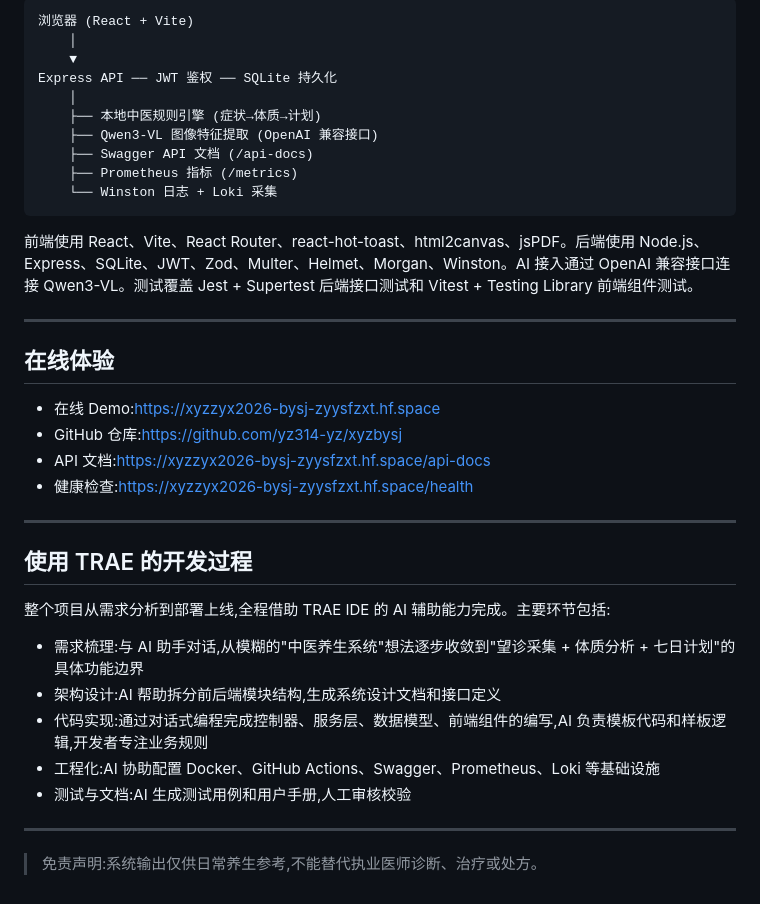
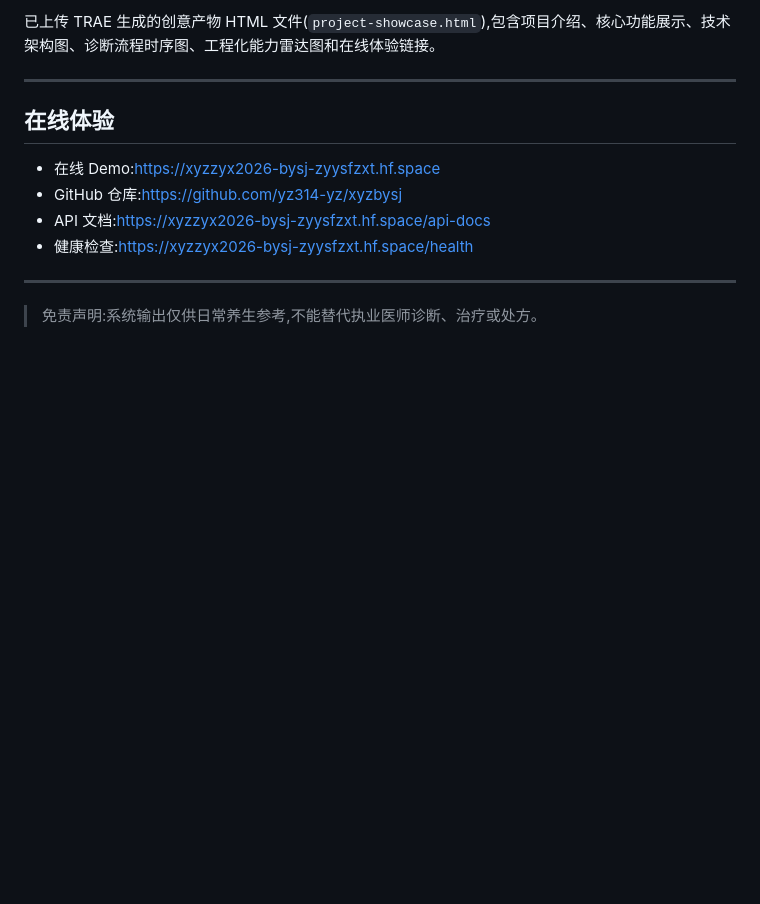
Before and after one commit to yz314-yz/xyzbysj, a Markdown page: 参赛材料/创意提案帖.md, the part around one of its changes. Rendered like a GitHub page; blank space fills up the shorter version.

````diff
--- a/参赛材料/创意提案帖.md
+++ b/参赛材料/创意提案帖.md
@@ -66,17 +46,4 @@
-```
-浏览器 (React + Vite)
-    │
-    ▼
-Express API ── JWT 鉴权 ── SQLite 持久化
-    │
-    ├── 本地中医规则引擎 (症状→体质→计划)
-    ├── Qwen3-VL 图像特征提取 (OpenAI 兼容接口)
-    ├── Swagger API 文档 (/api-docs)
-    ├── Prometheus 指标 (/metrics)
-    └── Winston 日志 + Loki 采集
-```
-
-前端使用 React、Vite、React Router、react-hot-toast、html2canvas、jsPDF。后端使用 Node.js、Express、SQLite、JWT、Zod、Multer、Helmet、Morgan、Winston。AI 接入通过 OpenAI 兼容接口连接 Qwen3-VL。测试覆盖 Jest + Supertest 后端接口测试和 Vitest + Testing Library 前端组件测试。
+已上传 TRAE 生成的创意产物 HTML 文件(`project-showcase.html`),包含项目介绍、核心功能展示、技术架构图、诊断流程时序图、工程化能力雷达图和在线体验链接。
 
 ---
 
@@ -89,16 +56,4 @@ Express API ── JWT 鉴权 ── SQLite 持久化
 
 ---
 
-## 使用 TRAE 的开发过程
-
-整个项目从需求分析到部署上线,全程借助 TRAE IDE 的 AI 辅助能力完成。主要环节包括:
-
-- 需求梳理:与 AI 助手对话,从模糊的"中医养生系统"想法逐步收敛到"望诊采集 + 体质分析 + 七日计划"的具体功能边界
-- 架构设计:AI 帮助拆分前后端模块结构,生成系统设计文档和接口定义
-- 代码实现:通过对话式编程完成控制器、服务层、数据模型、前端组件的编写,AI 负责模板代码和样板逻辑,开发者专注业务规则
-- 工程化:AI 协助配置 Docker、GitHub Actions、Swagger、Prometheus、Loki 等基础设施
-- 测试与文档:AI 生成测试用例和用户手册,人工审核校验
-
----
-
 > 免责声明:系统输出仅供日常养生参考,不能替代执业医师诊断、治疗或处方。
````
Also changed, not shown: other parts of 参赛材料/创意提案帖.md (+12 -32 lines).
